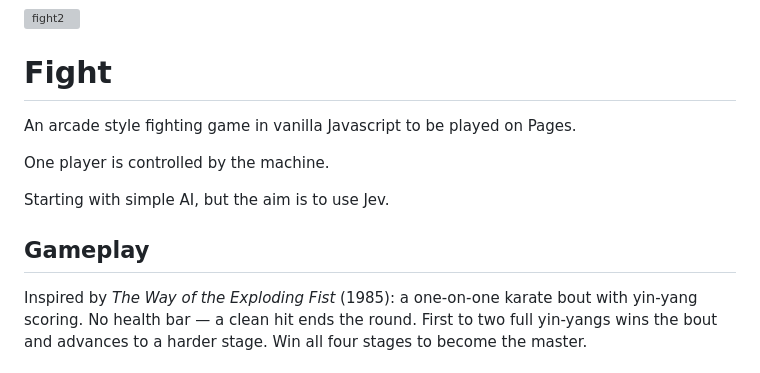
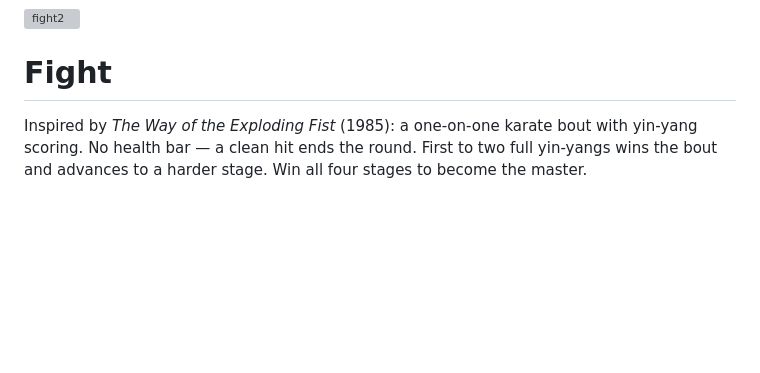
Before and after one commit to dagfinndybvig/Fight, a Markdown page: README.md, the part around the change. GitHub-like rendering; blank space fills up the shorter version; grey boxes are pictures that could not be loaded.

Commit message:
Revise README to streamline game description
Removed introductory details about the game and focused on gameplay description.

```diff
--- a/README.md
+++ b/README.md
@@ -1,14 +1,6 @@
 <img width="1624" height="825" alt="fight2" src="https://github.com/user-attachments/assets/df48f75e-25bb-4318-928b-bbc2914609ad" />
 
 # Fight
-An arcade style fighting game in vanilla Javascript to be played on Pages.
-
-One player is controlled by the machine.
-
-Starting with simple AI, but the aim is to use Jev.
-
-## Gameplay
-
 Inspired by *The Way of the Exploding Fist* (1985): a one-on-one karate
 bout with yin-yang scoring. No health bar — a clean hit ends the round.
 First to two full yin-yangs wins the bout and advances to a harder stage.
```
